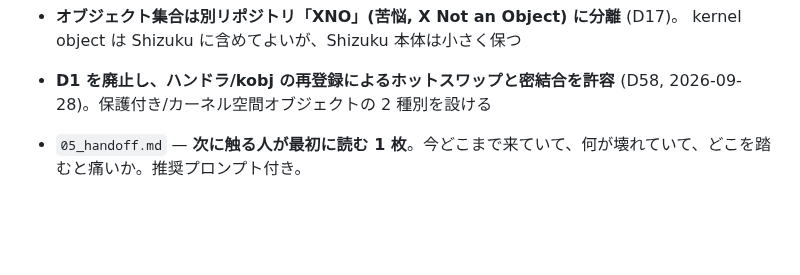
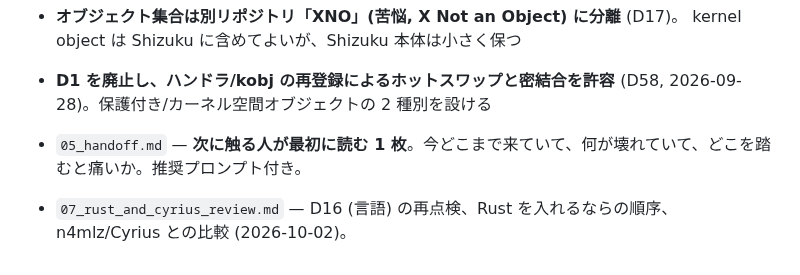
Before and after one commit to danfunc/Shizuku, a Markdown page: docs/README.md, the part around the change. GitHub-like rendering; blank space fills up the shorter version.

```diff
--- a/docs/README.md
+++ b/docs/README.md
@@ -53,3 +53,4 @@ PORT §3, §4.5, §4.6, §5)。本 docs はそれらの要約 + 現リポジト
   2026-09-28)。保護付き/カーネル空間オブジェクトの 2 種別を設ける
 
 - `05_handoff.md` — **次に触る人が最初に読む 1 枚**。今どこまで来ていて、何が壊れていて、どこを踏むと痛いか。推奨プロンプト付き。
+- `07_rust_and_cyrius_review.md` — D16 (言語) の再点検、Rust を入れるならの順序、n4mlz/Cyrius との比較 (2026-10-02)。
```
Also changed, not shown: docs/07_rust_and_cyrius_review.md (added, +129 -0 lines).
